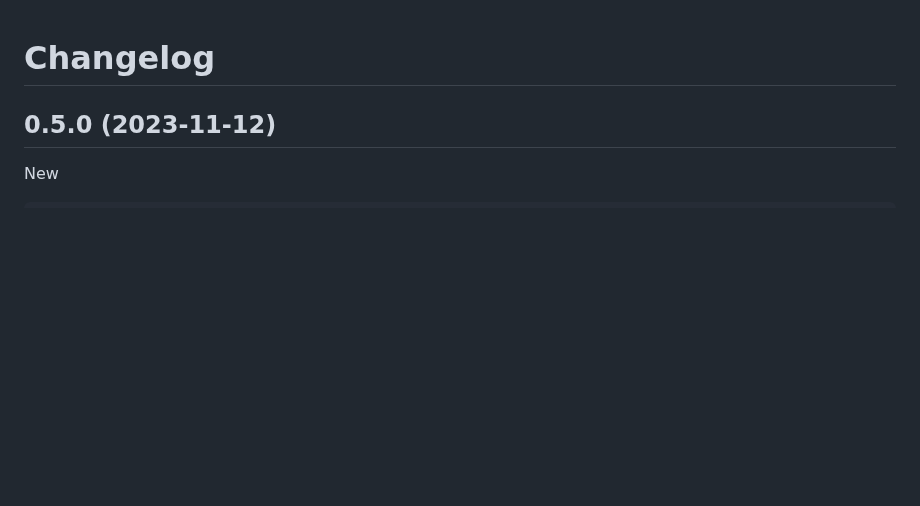
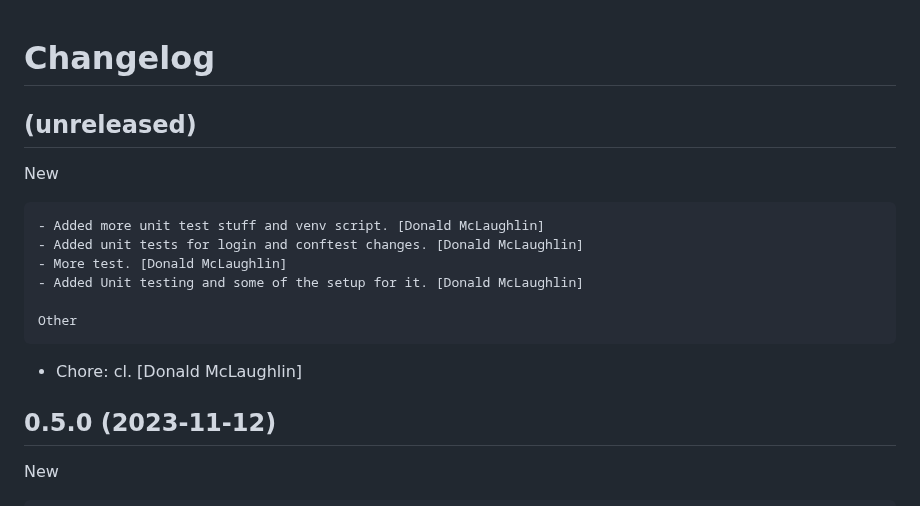
Before and after one commit to don1997/csm, a Markdown page: CHANGELOG.md, the part around the change. Rendered like a GitHub page; blank space fills up the shorter version.

Commit message:
Chore: New changes to changelog

```diff
--- a/CHANGELOG.md
+++ b/CHANGELOG.md
@@ -1,5 +1,20 @@
 Changelog
 =========
+
+
+(unreleased)
+------------
+
+New
+~~~
+- Added more unit test stuff and venv script. [Donald McLaughlin]
+- Added unit tests for login and conftest changes. [Donald McLaughlin]
+- More test. [Donald McLaughlin]
+- Added Unit testing and some of the setup for it. [Donald McLaughlin]
+
+Other
+~~~~~
+- Chore: cl. [Donald McLaughlin]
 
 
 0.5.0 (2023-11-12)
```
